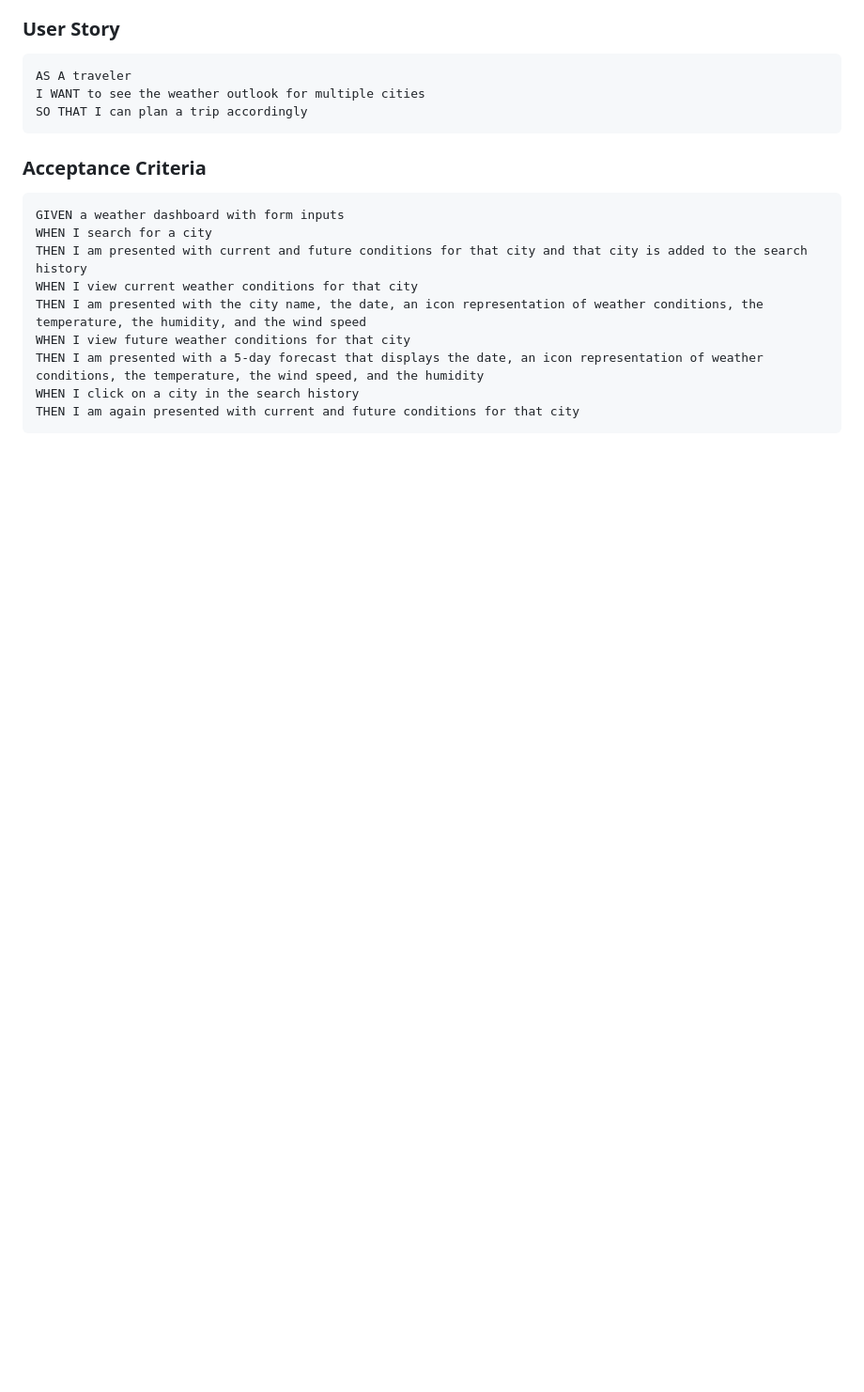
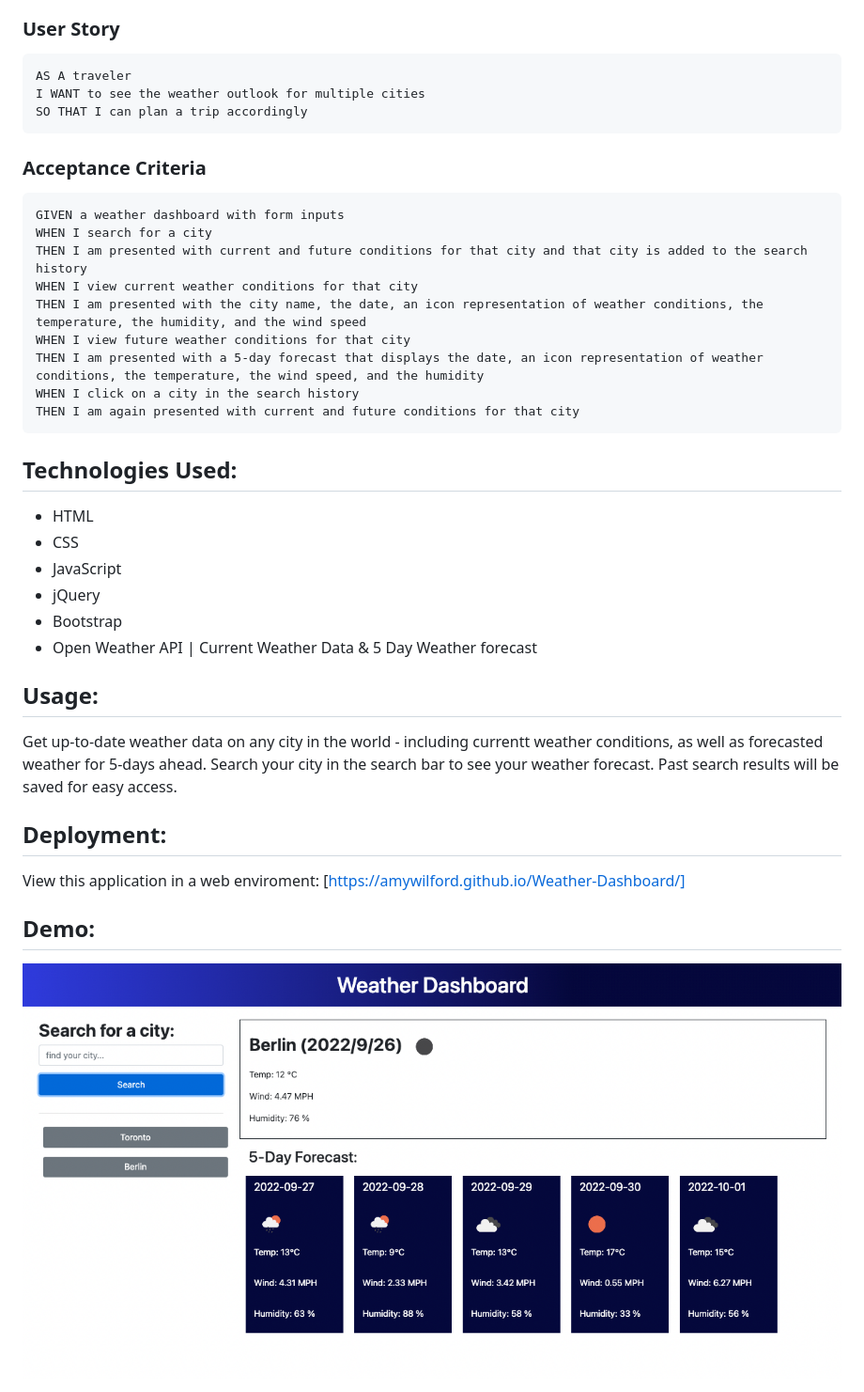
Before and after one commit to AmyWilford/Weather-Dashboard, a Markdown page: README.md, the part around the change printed below. Shown: that part at 94% size. Rendered like a GitHub page; pictures changed too: assets/images/Weather-Dashboard-Demo-Image.png (added); blank space fills up the shorter version.

Commit message:
README file created and updated

````diff
--- a/README.md
+++ b/README.md
@@ -23,3 +33,24 @@ THEN I am presented with a 5-day forecast that displays the date, an icon repres
 WHEN I click on a city in the search history
 THEN I am again presented with current and future conditions for that city
 ```
+
+## Technologies Used:
+
+- HTML
+- CSS
+- JavaScript
+- jQuery
+- Bootstrap
+- Open Weather API | Current Weather Data & 5 Day Weather forecast
+
+## Usage:
+
+Get up-to-date weather data on any city in the world - including currentt weather conditions, as well as forecasted weather for 5-days ahead. Search your city in the search bar to see your weather forecast. Past search results will be saved for easy access.
+
+## Deployment:
+
+View this application in a web enviroment: [https://amywilford.github.io/Weather-Dashboard/]
+
+## Demo:
+
+<img src="assets/images/Weather-Dashboard-Demo-Image.png" alt="image of deployed site">
````
Also changed, not shown: other parts of README.md (+10 -0 lines), 2 other files.
